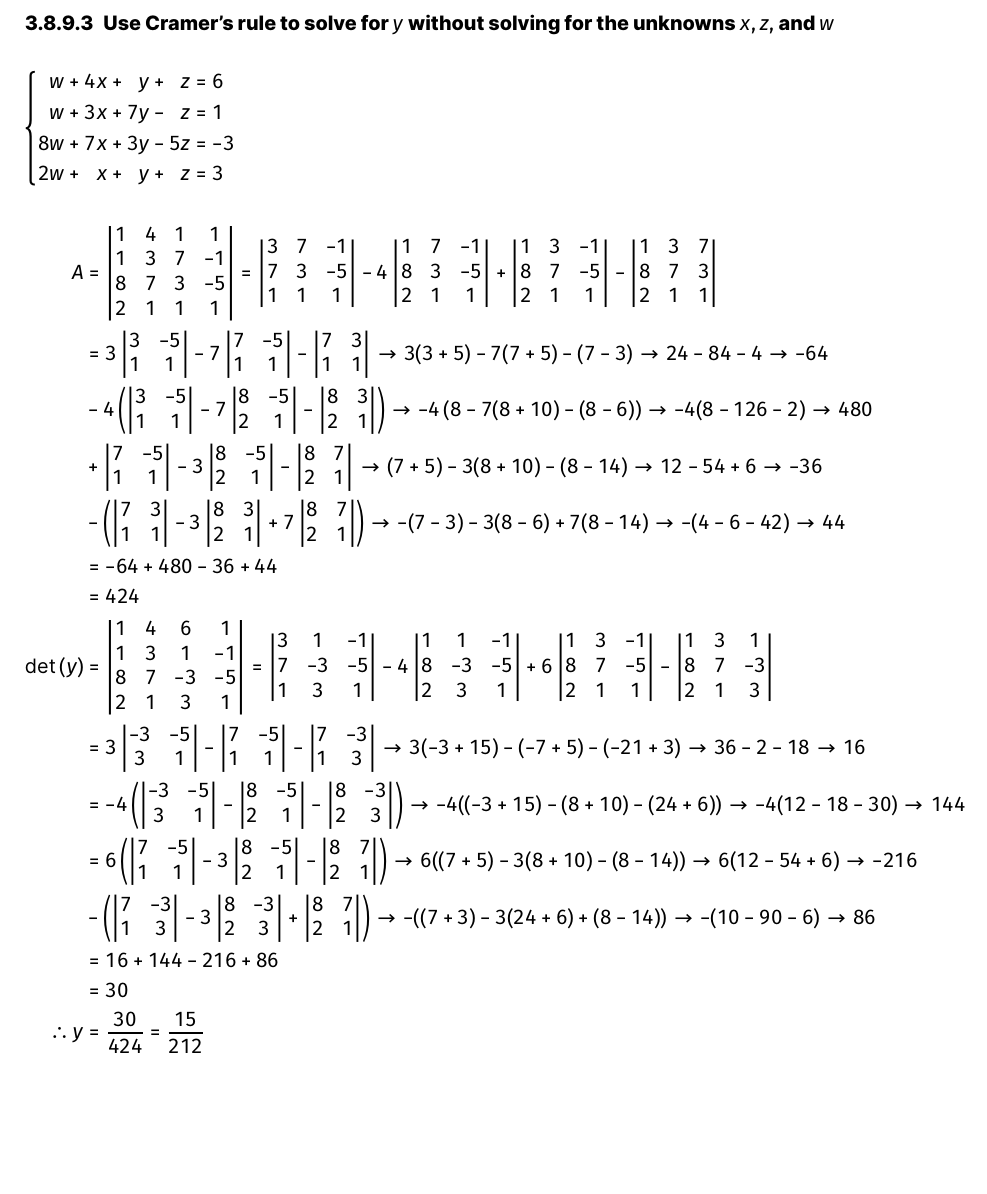
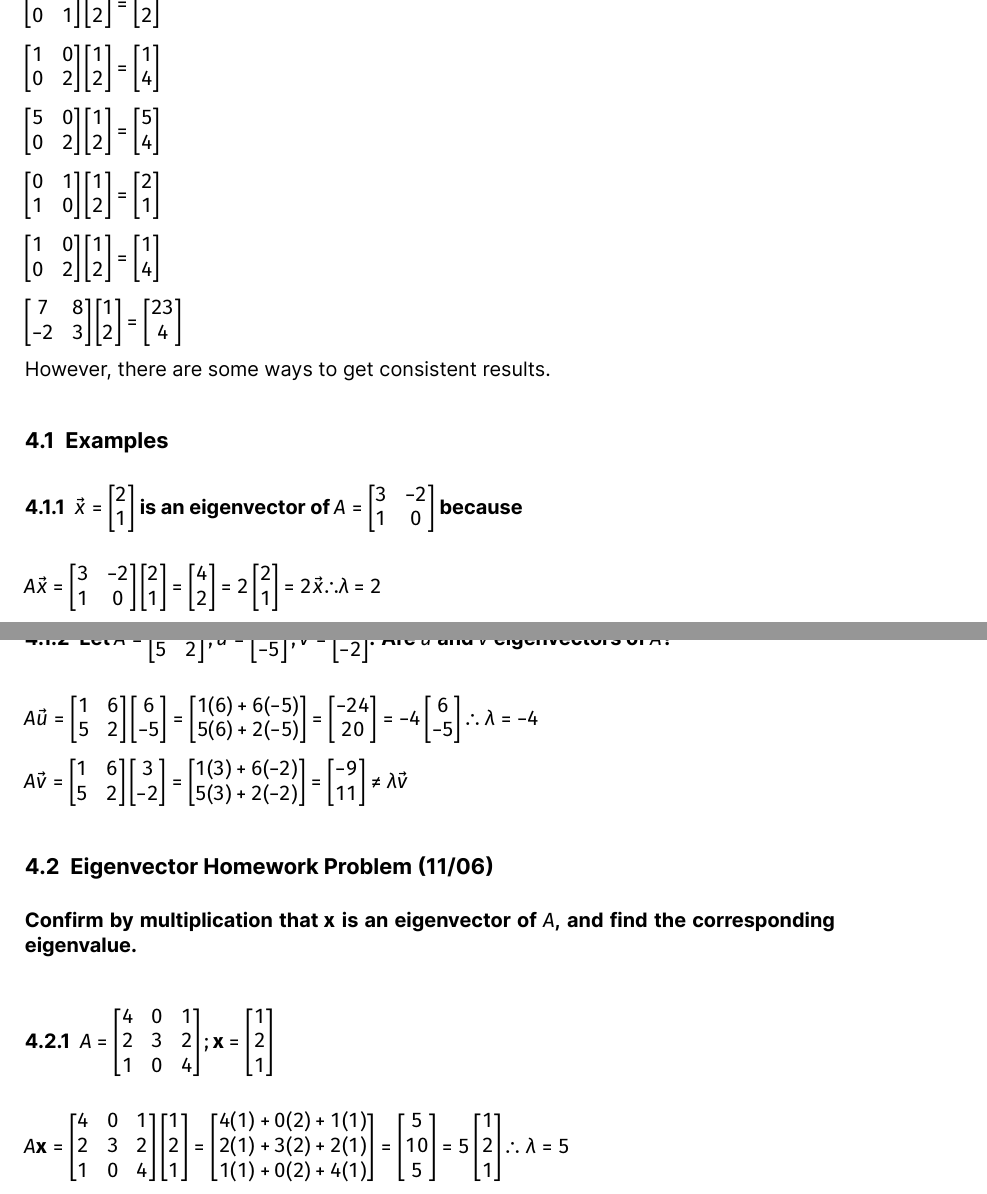
Before and after one commit to anishgoyal1108/Multivariable-Calculus-Notes, a Quarto document (Main.qmd): part of page 40 of 40 before the commit and two parts of pages 40 and 41 of 41 after it, the two joined at a grey line, cut at the place of the change, the shorter picture padded with empty space. The pictures show the output file Main.pdf that the author committed with the source.

Commit message:
feat: add 11/06 notes and hw

```diff
--- a/Main.qmd
+++ b/Main.qmd
@@ -920,22 +920,3 @@ Therefore, the solution $(x, y, z) = (\frac{3}{11}, \frac{2}{11}, -\frac{49}{66}
 
 {{< pagebreak >}}
 
-#### Use Cramer's rule to solve for $y$ without solving for the unknowns $x, z,$ and $w$
-\systeme{4x+y+z+w=6, 3x+7y-z+w=1,7x+3y-5z+8w=-3,x+y+z+2w=3}
-\begin{align*}
-A &= \begin{vmatrix} 1 & 4 & 1 & 1 \\ 1 & 3 & 7 & -1 \\ 8 & 7 & 3 & -5 \\ 2 & 1 & 1 & 1\end{vmatrix} = \begin{vmatrix} 3 & 7 & -1 \\ 7 & 3 & -5 \\ 1 & 1 & 1 \end{vmatrix} -4 \begin{vmatrix} 1 & 7 & -1 \\ 8 & 3 & -5 \\ 2 & 1 & 1 \end{vmatrix} + \begin{vmatrix} 1 & 3 & -1 \\ 8 & 7 & -5 \\ 2 & 1 & 1 \end{vmatrix} - \begin{vmatrix} 1 & 3 & 7 \\ 8 & 7 & 3 \\ 2 & 1 & 1 \end{vmatrix} \\
-&= 3\begin{vmatrix} 3 & -5 \\ 1 & 1 \end{vmatrix} -7\begin{vmatrix} 7 & -5 \\ 1 & 1 \end{vmatrix} - \begin{vmatrix} 7 & 3 \\ 1 & 1 \end{vmatrix} \rightarrow 3(3+5)-7(7+5)-(7-3) \rightarrow 24-84-4 \rightarrow -64\\
-&-4\left(\begin{vmatrix}3 & -5 \\ 1 & 1\end{vmatrix} - 7\begin{vmatrix} 8 & -5 \\ 2 & 1 \end{vmatrix} - \begin{vmatrix}8 & 3 \\ 2 & 1 \end{vmatrix}\right) \rightarrow -4\left(8-7(8+10)-(8-6)\right) \rightarrow -4(8-126-2) \rightarrow 480 \\
-&+ \begin{vmatrix}7 & -5 \\ 1 & 1 \end{vmatrix} -3\begin{vmatrix}8 & -5 \\ 2 & 1 \end{vmatrix} - \begin{vmatrix} 8 & 7 \\ 2 & 1 \end{vmatrix} \rightarrow (7+5)-3(8+10)-(8-14) \rightarrow 12-54+6 \rightarrow -36\\
-&-\left(\begin{vmatrix}7 & 3 \\ 1 & 1\end{vmatrix}-3\begin{vmatrix} 8 & 3 \\ 2 & 1 \end{vmatrix} +7\begin{vmatrix}8 & 7 \\ 2 & 1 \end{vmatrix}\right) \rightarrow -(7-3)-3(8-6)+7(8-14) \rightarrow -(4-6-42) \rightarrow 44 \\
-&= -64+480-36+44 \\
-&= 424 \\
-\det{(y)} &= \begin{vmatrix}1 & 4 & 6 & 1 \\ 1 & 3 & 1 & -1 \\ 8 & 7 & -3 & -5 \\ 2 & 1 & 3 & 1 \end{vmatrix} = \begin{vmatrix}3 & 1 & -1 \\ 7 & -3 & -5 \\ 1 & 3 & 1 \end{vmatrix}-4\begin{vmatrix}1 & 1 & -1 \\ 8 & -3 & -5 \\ 2 & 3 & 1 \end{vmatrix}+6\begin{vmatrix}1 & 3 & -1 \\ 8 & 7 & -5 \\ 2 & 1 & 1 \end{vmatrix}-\begin{vmatrix}1 & 3 & 1 \\ 8 & 7 & -3 \\ 2 & 1 & 3 \end{vmatrix} \\
-&= 3\begin{vmatrix}-3 & -5 \\ 3 & 1 \end{vmatrix}-\begin{vmatrix}7 & -5 \\ 1 & 1 \end{vmatrix}-\begin{vmatrix} 7 & -3 \\ 1 & 3 \e   nd{vmatrix} \rightarrow 3(-3+15)-(-7+5)-(-21+3) \rightarrow 36-2-18 \rightarrow 16 \\
-&= -4\left(\begin{vmatrix}-3 & -5 \\ 3 & 1 \end{vmatrix} -\begin{vmatrix}8 & -5 \\ 2 & 1 \end{vmatrix} - \begin{vmatrix} 8 & -3 \\ 2 & 3 \end{vmatrix}\right) \rightarrow -4((-3+15)-(8+10)-(24+6)) \rightarrow -4(12-18-30) \rightarrow 144 \\
-&= 6\left(\begin{vmatrix}7 & -5 \\ 1 & 1 \end{vmatrix} -3\begin{vmatrix}8 & -5 \\ 2 & 1 \end{vmatrix} - \begin{vmatrix}8 & 7 \\ 2 & 1 \end{vmatrix}\right) \rightarrow 6((7+5)-3(8+10)-(8-14)) \rightarrow 6(12-54+6) \rightarrow -216 \\
-&-\left(\begin{vmatrix}7 & -3 \\ 1 & 3 \end{vmatrix}-3\begin{vmatrix}8 & -3 \\ 2 & 3 \end{vmatrix} + \begin{vmatrix}8 & 7 \\ 2 & 1 \end{vmatrix}\right) \rightarrow -((7+3)-3(24+6)+(8-14)) \rightarrow -(10-90-6) \rightarrow 86 \\
-&= 16+144-216+86 \\
-&= 30 \\
-\therefore \ y &= \frac{30}{424} = \frac{15}{212}
-\end{align*}
@@ -941,0 +932,17 @@ A &= \begin{vmatrix} 1 & 4 & 1 & 1 \\ 1 & 3 & 7 & -1 \\ 8 & 7 & 3 & -5 \\ 2 & 1
+$\begin{bmatrix}1 & 0 \\ 0 & 1\end{bmatrix}\begin{bmatrix}1 \\ 2\end{bmatrix}=\begin{bmatrix}1 \\ 2\end{bmatrix}$
+
+$\begin{bmatrix}1 & 0 \\ 0 & 2 \end{bmatrix}\begin{bmatrix} 1 \\ 2 \end{bmatrix} = \begin{bmatrix}1 \\ 4\end{bmatrix}$
+
+$\begin{bmatrix} 5 & 0 \\ 0 & 2 \end{bmatrix}\begin{bmatrix} 1 \\ 2 \end{bmatrix} = \begin{bmatrix} 5 \\ 4 \end{bmatrix}$
+
+$\begin{bmatrix}0 & 1 \\ 1 & 0 \end{bmatrix}\begin{bmatrix}1 \\ 2 \end{bmatrix} = \begin{bmatrix}2 \\ 1 \end{bmatrix}$
+
+$\begin{bmatrix}1 & 0 \\ 0 & 2\end{bmatrix}\begin{bmatrix}1 \\ 2\end{bmatrix} = \begin{bmatrix}1 \\ 4\end{bmatrix}$
+
+$\begin{bmatrix}7 & 8 \\ -2 & 3 \end{bmatrix}\begin{bmatrix}1 \\ 2\end{bmatrix} = \begin{bmatrix}23 \\ 4\end{bmatrix}$
+
+However, there are some ways to get consistent results.
+
+## Examples
+### $\vec{x} = \begin{bmatrix}2 \\ 1 \end{bmatrix}$ is an eigenvector of $A = \begin{bmatrix}3 & -2 \\ 1 & 0\end{bmatrix}$ because
+$A\vec{x} = \begin{bmatrix}3 & -2 \\ 1 & 0\end{bmatrix}\begin{bmatrix}2 \\ 1\end{bmatrix} = \begin{bmatrix}4 \\ 2\end{bmatrix} = 2\begin{bmatrix}2 \\ 1\end{bmatrix} = 2\vec{x} \therefore \lambda = 2$
@@ -941,0 +952,10 @@ A &= \begin{vmatrix} 1 & 4 & 1 & 1 \\ 1 & 3 & 7 & -1 \\ 8 & 7 & 3 & -5 \\ 2 & 1
+$A\vec{u} = \begin{bmatrix} 1 & 6 \\ 5 & 2\end{bmatrix}\begin{bmatrix} 6 \\ -5\end{bmatrix} = \begin{bmatrix} 1(6)+6(-5) \\ 5(6)+2(-5)\end{bmatrix} = \begin{bmatrix} -24 \\ 20\end{bmatrix} = -4\begin{bmatrix}6 \\ -5\end{bmatrix} \therefore \ \lambda = -4$
+
+$A\vec{v} = \begin{bmatrix} 1 & 6 \\ 5 & 2\end{bmatrix}\begin{bmatrix} 3 \\ -2\end{bmatrix} = \begin{bmatrix} 1(3)+6(-2) \\ 5(3)+2(-2)\end{bmatrix} = \begin{bmatrix} -9 \\ 11\end{bmatrix} \neq \lambda\vec{v}$
+
+## Eigenvector Homework Problem (11/06)
+**Confirm by multiplication that $\symbf{x}$ is an eigenvector of $\symbf{A}$, and find the corresponding eigenvalue.**
+
+### $A = \begin{bmatrix}4 & 0 & 1 \\ 2 & 3 & 2 \\ 1 & 0 & 4 \end{bmatrix}; \symbf{x} = \begin{bmatrix}1 \\ 2 \\ 1\end{bmatrix}$
+
+$A\symbf{x} = \begin{bmatrix}4 & 0 & 1 \\ 2 & 3 & 2 \\ 1 & 0 & 4 \end{bmatrix}\begin{bmatrix}1 \\ 2 \\ 1\end{bmatrix} = \begin{bmatrix}4(1)+0(2)+1(1) \\ 2(1)+3(2)+2(1) \\ 1(1)+0(2)+4(1)\end{bmatrix} = \begin{bmatrix}5 \\ 10 \\ 5\end{bmatrix} = 5\begin{bmatrix}1 \\ 2 \\ 1\end{bmatrix} \therefore \ \lambda = 5$
```
Also changed, not shown: Main.pdf, Main.tex, Main.qmd (12 more changed lines).
